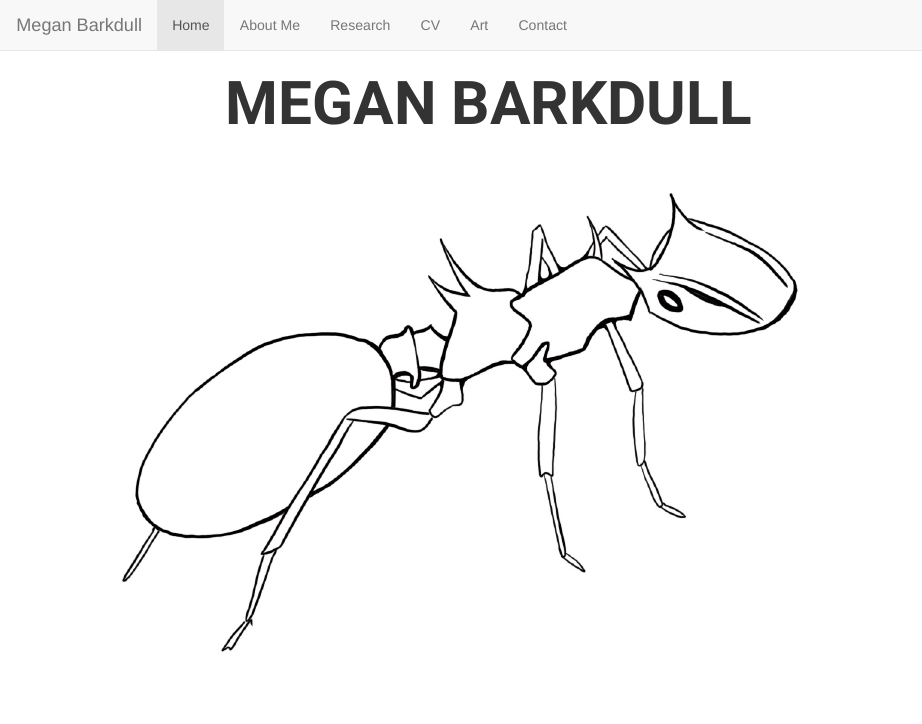
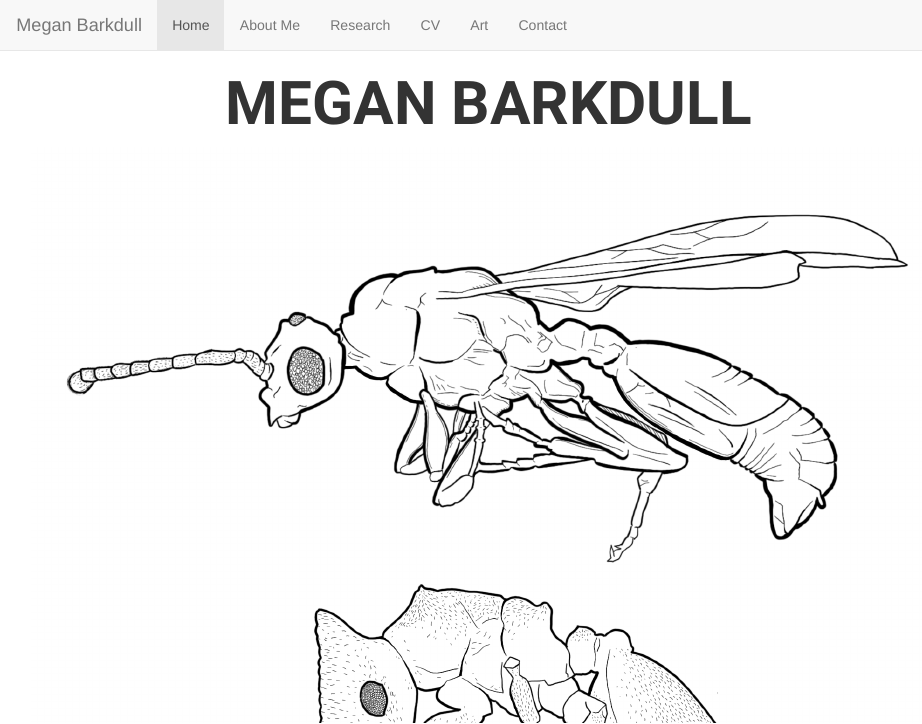
Before and after one commit to noahkbrady/noahkbrady.github.io, an R Markdown document (index.Rmd): the page in a window 1100 px wide, from its top. The pictures show the output file index.html that the author committed with the source, opened offline; library style sheets and scripts come from the installed R packages.

Commit message:
Changing main illustration.

```diff
--- a/index.Rmd
+++ b/index.Rmd
@@ -18,6 +18,6 @@ h1.title {
 }
 </style>
 
-![](ant.jpg)
+![](cvarians_queenandsoldier.png)
 
 <center> Insects. Genomics. Complex traits. </center>
```
Also changed, not shown: cvarians_queenandsoldier.png (added), index.html.
